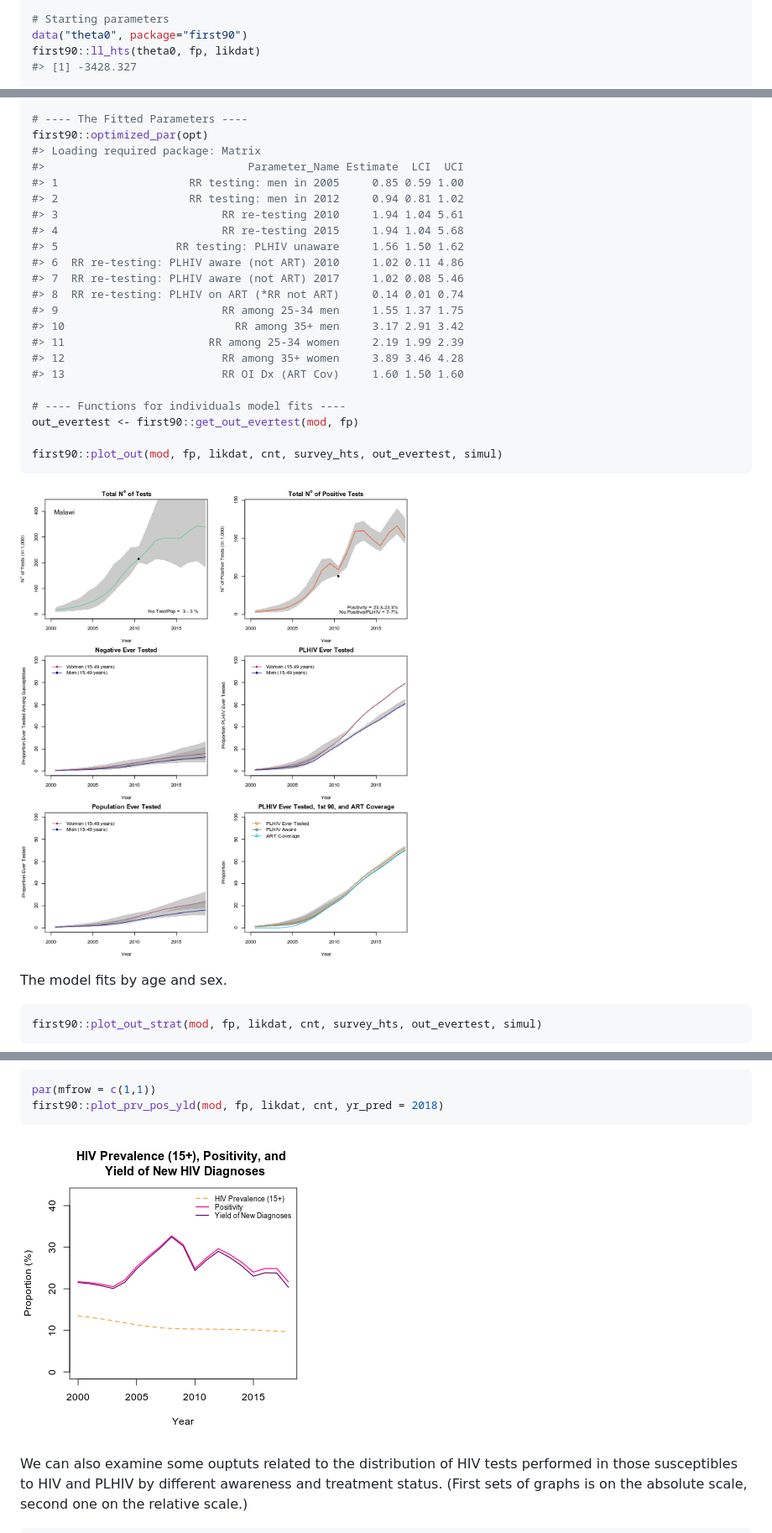
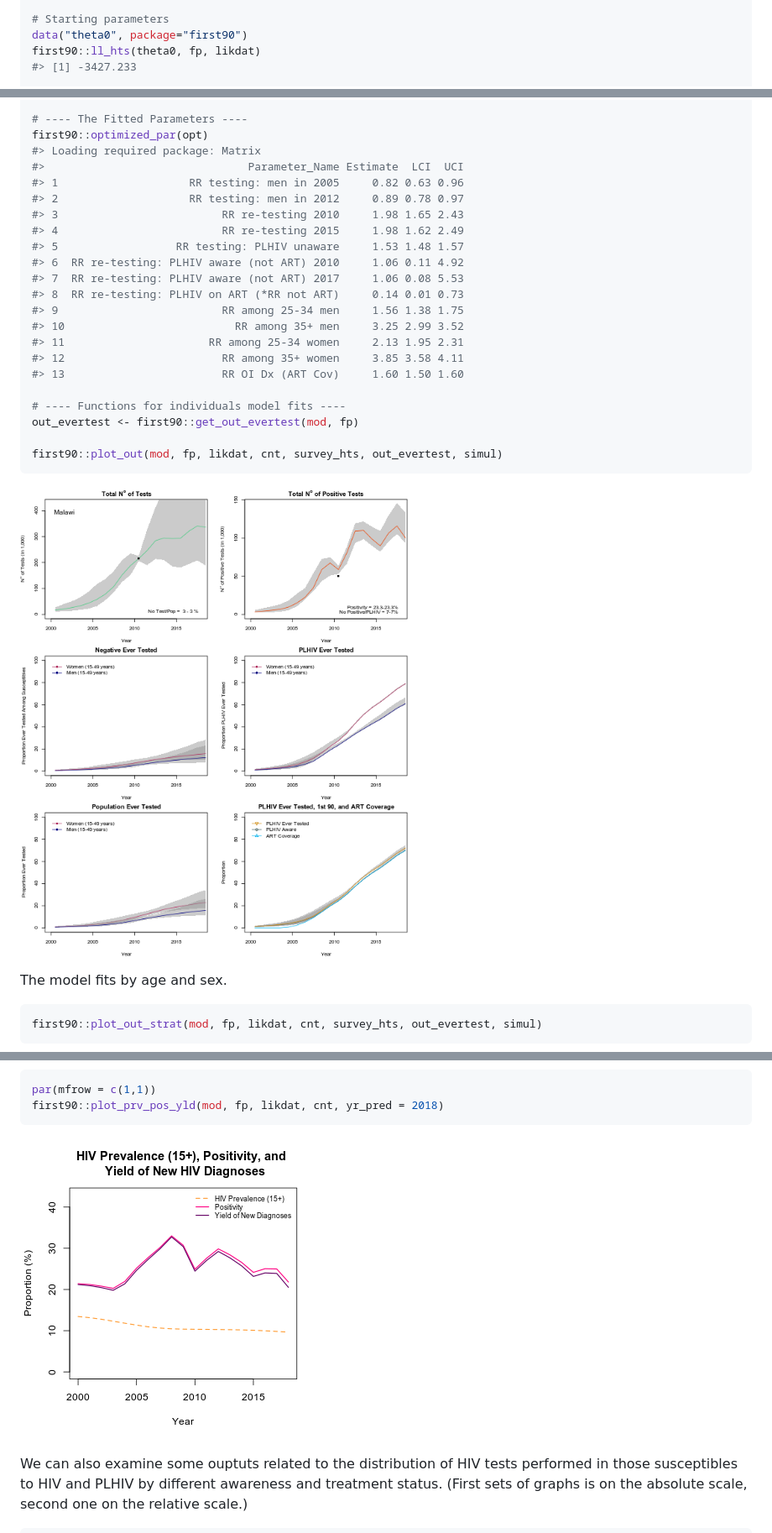
Before and after one commit to mrc-ide/first90release, a Markdown page: README.md, 3 parts joined by grey strips. Shown: that part at 84% size. GitHub-like rendering; pictures changed too: man/figures/README-unnamed-chunk-2-1.png, man/figures/README-unnamed-chunk-4-1.png.

Commit message:
re-knit readme with popadjust <- FALSE change

```diff
--- a/README.md
+++ b/README.md
@@ -104,7 +105,7 @@ likdat <- first90::prepare_hts_likdat(dat, prg_dat, fp)
 # Starting parameters
 data("theta0", package="first90")
 first90::ll_hts(theta0, fp, likdat)
-#> [1] -3428.327
+#> [1] -3427.233
 
 opt <- optim(theta0, ll_hts, fp = fp, likdat = likdat, method = "BFGS",
              control = list(fnscale = -1, trace = 4, REPORT = 1, maxit = 250), hessian = TRUE)
@@ -228,18 +223,18 @@ mod <- first90::simmod(fp)
 first90::optimized_par(opt)
 #> Loading required package: Matrix
 #>                               Parameter_Name Estimate  LCI  UCI
-#> 1                    RR testing: men in 2005     0.85 0.59 1.00
-#> 2                    RR testing: men in 2012     0.94 0.81 1.02
-#> 3                         RR re-testing 2010     1.94 1.04 5.61
-#> 4                         RR re-testing 2015     1.94 1.04 5.68
-#> 5                  RR testing: PLHIV unaware     1.56 1.50 1.62
-#> 6  RR re-testing: PLHIV aware (not ART) 2010     1.02 0.11 4.86
-#> 7  RR re-testing: PLHIV aware (not ART) 2017     1.02 0.08 5.46
-#> 8  RR re-testing: PLHIV on ART (*RR not ART)     0.14 0.01 0.74
-#> 9                         RR among 25-34 men     1.55 1.37 1.75
-#> 10                          RR among 35+ men     3.17 2.91 3.42
-#> 11                      RR among 25-34 women     2.19 1.99 2.39
-#> 12                        RR among 35+ women     3.89 3.46 4.28
+#> 1                    RR testing: men in 2005     0.82 0.63 0.96
+#> 2                    RR testing: men in 2012     0.89 0.78 0.97
+#> 3                         RR re-testing 2010     1.98 1.65 2.43
+#> 4                         RR re-testing 2015     1.98 1.62 2.49
+#> 5                  RR testing: PLHIV unaware     1.53 1.48 1.57
+#> 6  RR re-testing: PLHIV aware (not ART) 2010     1.06 0.11 4.92
+#> 7  RR re-testing: PLHIV aware (not ART) 2017     1.06 0.08 5.53
+#> 8  RR re-testing: PLHIV on ART (*RR not ART)     0.14 0.01 0.73
+#> 9                         RR among 25-34 men     1.56 1.38 1.75
+#> 10                          RR among 35+ men     3.25 2.99 3.52
+#> 11                      RR among 25-34 women     2.13 1.95 2.31
+#> 12                        RR among 35+ women     3.85 3.58 4.11
 #> 13                        RR OI Dx (ART Cov)     1.60 1.50 1.60
 
 # ---- Functions for individuals model fits ----
```
Also changed, not shown: other parts of README.md (+137 -142 lines), man/figures/README-example-1.png, man/figures/README-unnamed-chunk-3-1.png, man/figures/README-unnamed-chunk-5-1.png, man/figures/README-unnamed-chunk-5-2.png.
